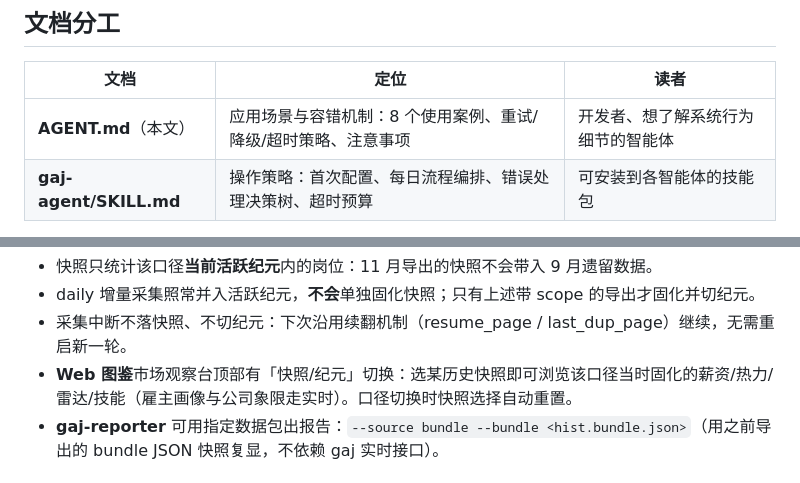
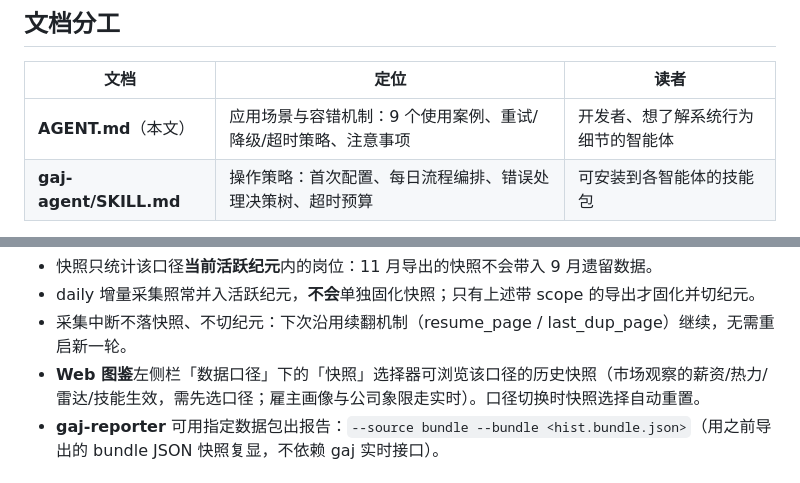
Before and after one commit to helsonxiao/get-a-job, a Markdown page: AGENT.md, 2 parts joined by grey strips. Rendered like a GitHub page.

```diff
--- a/AGENT.md
+++ b/AGENT.md
@@ -4,7 +4,7 @@
 
 | 文档                     | 定位                                | 读者                |
 | ---------------------- | --------------------------------- | ----------------- |
-| **AGENT.md**（本文）       | 应用场景与容错机制：8 个使用案例、重试/降级/超时策略、注意事项 | 开发者、想了解系统行为细节的智能体 |
+| **AGENT.md**（本文）       | 应用场景与容错机制：9 个使用案例、重试/降级/超时策略、注意事项 | 开发者、想了解系统行为细节的智能体 |
 | **gaj-agent/SKILL.md** | 操作策略：首次配置、每日流程编排、错误处理决策树、超时预算     | 可安装到各智能体的技能包      |
 
 命令的参数、返回字段、错误码、退出码等信息已内置于 CLI help text，
@@ -171,7 +171,7 @@ python3 -m gaj snapshot diff --scope-link "https://www.zhipin.com/..." \
 - 快照只统计该口径**当前活跃纪元**内的岗位：11 月导出的快照不会带入 9 月遗留数据。
 - daily 增量采集照常并入活跃纪元，**不会**单独固化快照；只有上述带 scope 的导出才固化并切纪元。
 - 采集中断不落快照、不切纪元：下次沿用续翻机制（resume_page / last_dup_page）继续，无需重启新一轮。
-- **Web 图鉴**市场观察台顶部有「快照/纪元」切换：选某历史快照即可浏览该口径当时固化的薪资/热力/雷达/技能（雇主画像与公司象限走实时）。口径切换时快照选择自动重置。
+- **Web 图鉴**左侧栏「数据口径」下的「快照」选择器可浏览该口径的历史快照（市场观察的薪资/热力/雷达/技能生效，需先选口径；雇主画像与公司象限走实时）。口径切换时快照选择自动重置。
 - **gaj-reporter** 可用指定数据包出报告：`--source bundle --bundle <hist.bundle.json>`（用之前导出的 bundle JSON 快照复显，不依赖 gaj 实时接口）。
 
 ## 容错与超时保障
```
Also changed, not shown: gaj-agent/SKILL.md (+27 -6 lines).
